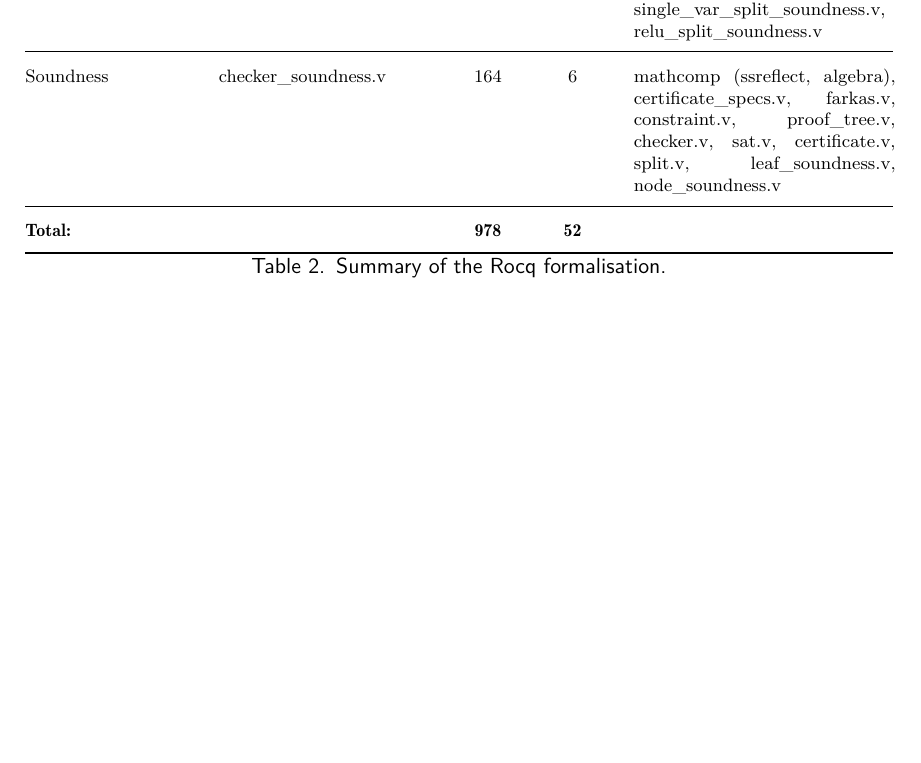
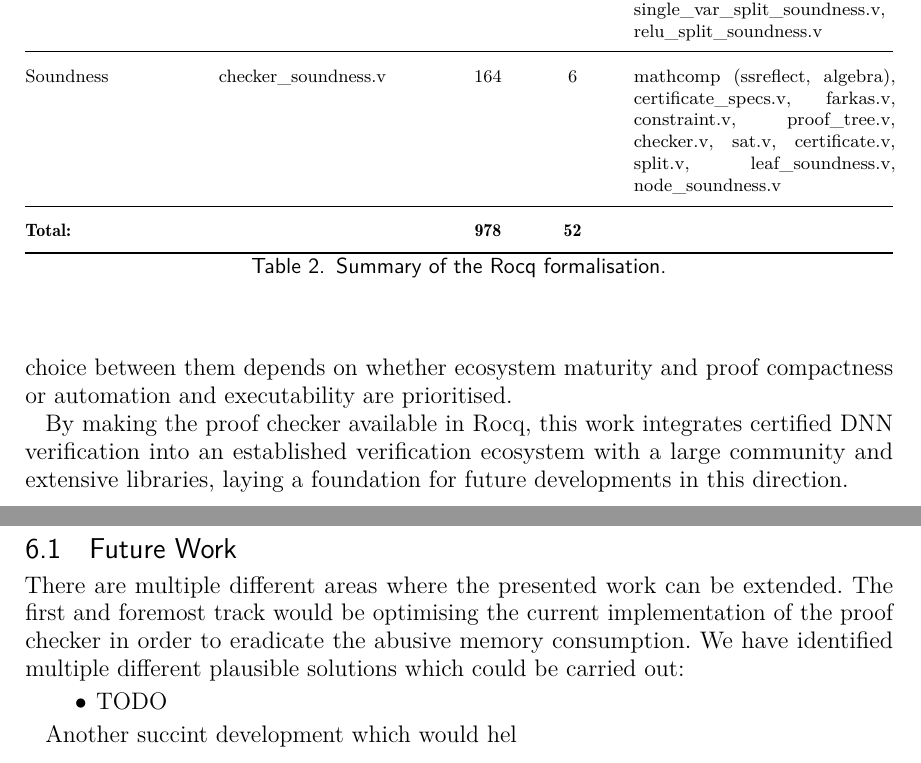
Before and after one commit to G0nzal0zz/rocq-marabou-proof-checking, a LaTeX thesis (thesis/main.tex, which reads thesis/components/conclusion.tex): part of page 34 of 35 before the commit and two parts of pages 34 and 35 of 37 after it, the two joined at a grey line, cut so that both start at the same text, the shorter picture padded with empty space. Compiled offline with pdfLaTeX.

Commit message:
wip: conclusion

```diff
--- a/thesis/components/conclusion.tex
+++ b/thesis/components/conclusion.tex
@@ -1 +1,16 @@
 \section{Conclusion} \label{sec:conclusion}
+
+This dissertation set out to make certified DNN verification accessible within a mature, open-source interactive theorem prover by reimplementing Marabou's proof checker from Imandra into Rocq. The resulting implementation, comprising a certificate parser, a dependent-type-based proof checker, and a soundness theorem verified by Rocq's kernel, demonstrates that the translation is not only feasible but yields a significantly more compact formalisation. The Rocq checker achieves the same verification goals as the Imandra baseline with substantially less code and fewer auxiliary lemmas, reductions attributable to dependent types that encode structural invariants directly and to MathComp's pre-verified algebraic hierarchy.
+
+However, these gains come with trade-offs. The proof checker cannot be executed efficiently due to MathComp's matrix representation, and it lacks support for theory-lemma-based bound tightening. More fundamentally, the project highlights that the choice of ITP fundamentally shapes the structure and cost of a verification effort: Rocq's expressiveness reduces the volume of proof code but demands more explicit tactic-level guidance, while Imandra's automation reduces human effort per lemma but requires more lemmas to guide the prover. Both approaches are viable, and the choice between them depends on whether ecosystem maturity and proof compactness or automation and executability are prioritised.
+
+By making the proof checker available in Rocq, this work integrates certified DNN verification into an established verification ecosystem with a large community and extensive libraries, laying a foundation for future developments in this direction.
+
+\subsection{Future Work} \label{sec:future-work}
+
+There are multiple different areas where the presented work can be extended. The first and foremost track would be optimising the current implementation of the proof checker in order to eradicate the abusive memory consumption. We have identified multiple different plausible solutions which could be carried out:
+\begin{itemize}
+	\item TODO
+\end{itemize}
+
+Another succint development which would hel
```
